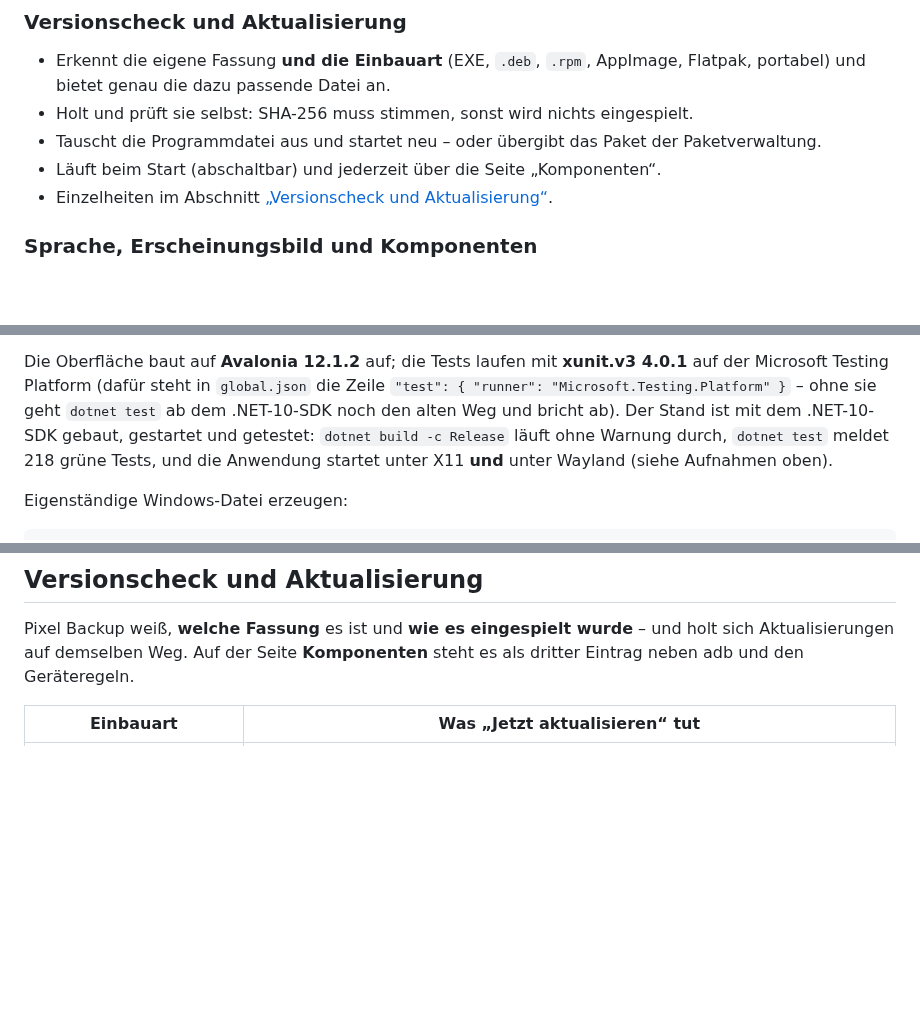
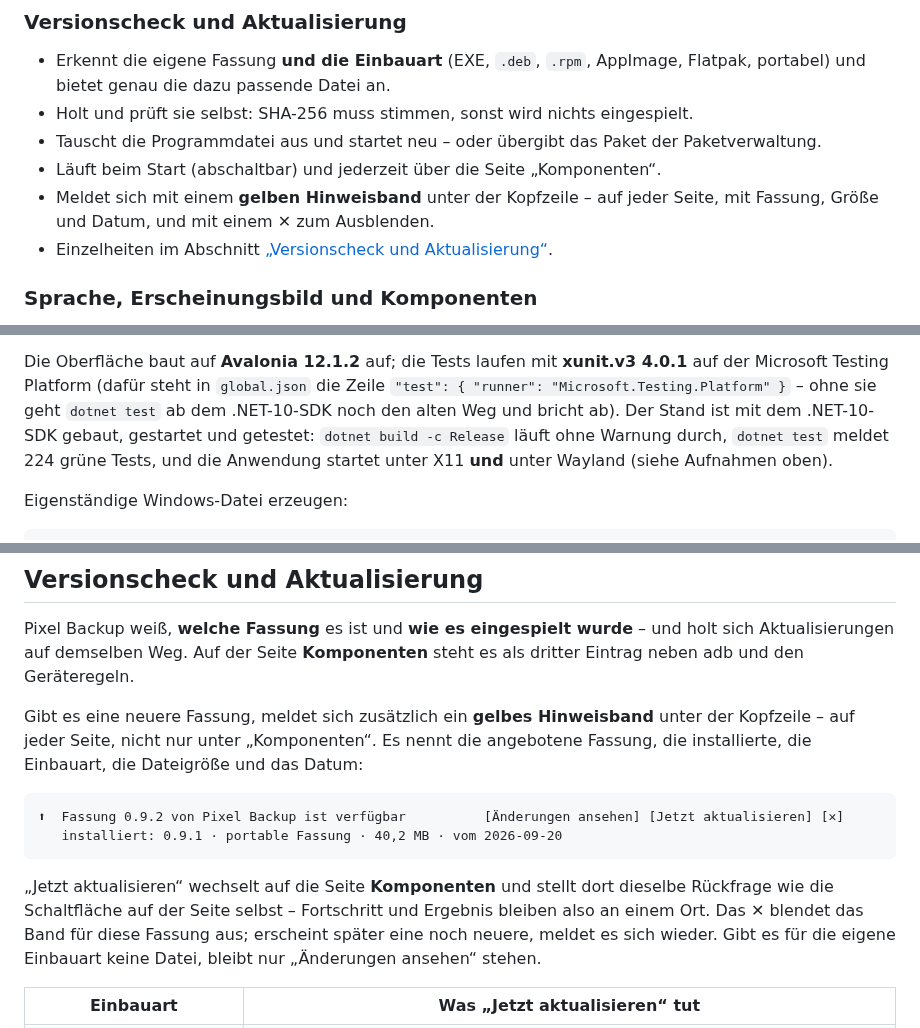
Before and after one commit to Tinnitus97/Pixel-Backup, a Markdown page: README.md, 3 parts joined by grey strips. Rendered like a GitHub page; blank space fills up the shorter version.

````diff
--- a/README.md
+++ b/README.md
@@ -184,6 +194,8 @@ genau diesen Satz.
 * Holt und prüft sie selbst: SHA-256 muss stimmen, sonst wird nichts eingespielt.
 * Tauscht die Programmdatei aus und startet neu – oder übergibt das Paket der Paketverwaltung.
 * Läuft beim Start (abschaltbar) und jederzeit über die Seite „Komponenten“.
+* Meldet sich mit einem **gelben Hinweisband** unter der Kopfzeile – auf jeder Seite, mit
+  Fassung, Größe und Datum, und mit einem ✕ zum Ausblenden.
 * Einzelheiten im Abschnitt [„Versionscheck und Aktualisierung“](#versionscheck-und-aktualisierung).
 
 ### Sprache, Erscheinungsbild und Komponenten
@@ -323,7 +337,7 @@ Die Oberfläche baut auf **Avalonia 12.1.2** auf; die Tests laufen mit **xunit.v
 Microsoft Testing Platform (dafür steht in `global.json` die Zeile
 `"test": { "runner": "Microsoft.Testing.Platform" }` – ohne sie geht `dotnet test` ab dem
 .NET-10-SDK noch den alten Weg und bricht ab). Der Stand ist mit dem .NET-10-SDK gebaut, gestartet
-und getestet: `dotnet build -c Release` läuft ohne Warnung durch, `dotnet test` meldet 218 grüne
+und getestet: `dotnet build -c Release` läuft ohne Warnung durch, `dotnet test` meldet 224 grüne
 Tests, und die Anwendung startet unter X11 **und** unter Wayland (siehe Aufnahmen oben).
 
 Eigenständige Windows-Datei erzeugen:
@@ -475,6 +489,20 @@ nennen.
 Pixel Backup weiß, **welche Fassung** es ist und **wie es eingespielt wurde** – und holt sich
 Aktualisierungen auf demselben Weg. Auf der Seite **Komponenten** steht es als dritter Eintrag
 neben adb und den Geräteregeln.
+
+Gibt es eine neuere Fassung, meldet sich zusätzlich ein **gelbes Hinweisband** unter der Kopfzeile –
+auf jeder Seite, nicht nur unter „Komponenten“. Es nennt die angebotene Fassung, die installierte,
+die Einbauart, die Dateigröße und das Datum:
+
+```
+⬆  Fassung 0.9.2 von Pixel Backup ist verfügbar          [Änderungen ansehen] [Jetzt aktualisieren] [✕]
+   installiert: 0.9.1 · portable Fassung · 40,2 MB · vom 2026-09-20
+```
+
+„Jetzt aktualisieren“ wechselt auf die Seite **Komponenten** und stellt dort dieselbe Rückfrage wie
+die Schaltfläche auf der Seite selbst – Fortschritt und Ergebnis bleiben also an einem Ort. Das
+**✕** blendet das Band für diese Fassung aus; erscheint später eine noch neuere, meldet es sich
+wieder. Gibt es für die eigene Einbauart keine Datei, bleibt nur „Änderungen ansehen“ stehen.
 
 | Einbauart | Was „Jetzt aktualisieren“ tut |
 | --- | --- |
````
Also changed, not shown: other parts of README.md (+13 -1 lines), docs/ARCHITEKTUR.md (+16 -1 lines), docs/screenshots/live/13-hinweisband-dunkel.png (added), docs/screenshots/live/14-komponenten-hell.png (added), 7 other files.
